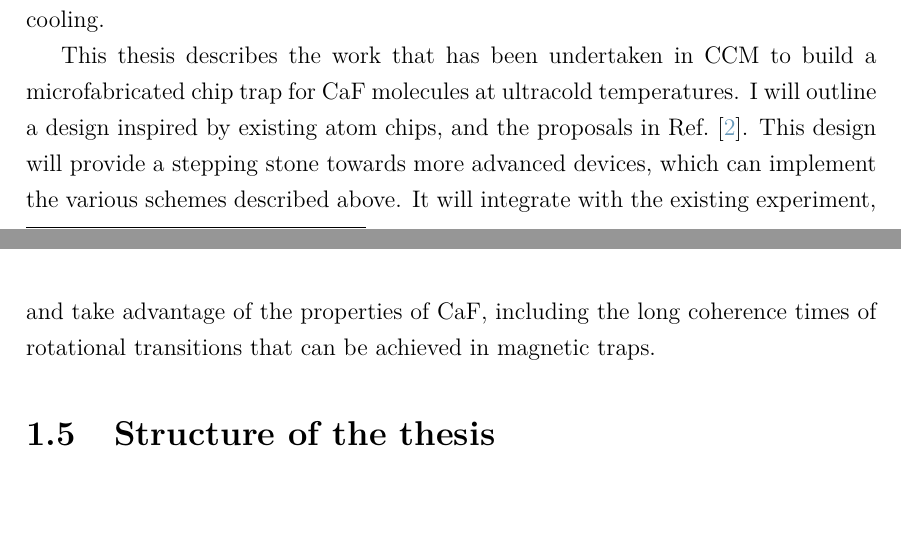
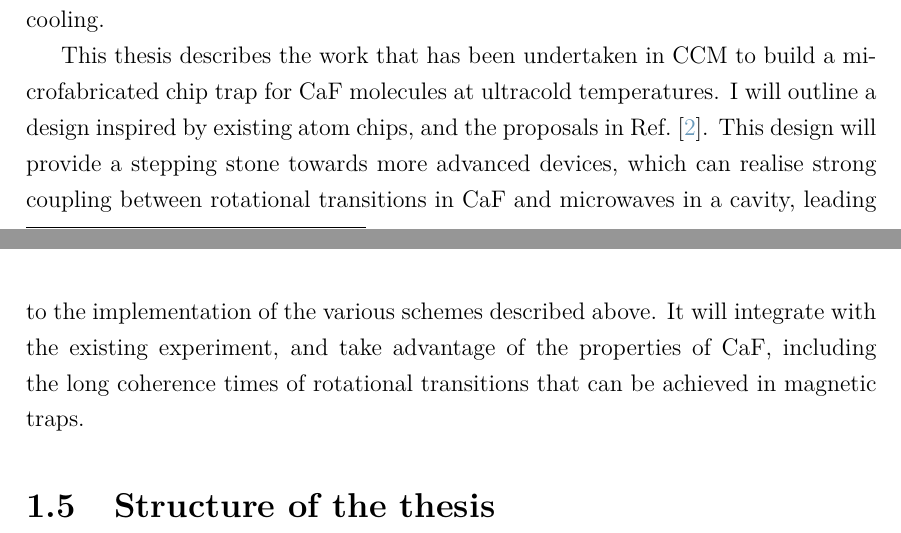
Before and after one commit to mcgarc/PhDWrite, a LaTeX thesis (main.tex, which reads chapters/intro.tex): two parts of pages 19 and 20 of 153, joined at a grey line, cut so that both start at the same text. Compiled offline with pdfLaTeX.

Commit message:
Further emphasise strong couling in intro

```diff
--- a/chapters/intro.tex
+++ b/chapters/intro.tex
@@ -442,10 +443,12 @@ This thesis describes the work that has been undertaken in CCM to build a
 microfabricated chip trap for \CaF{} molecules at ultracold temperatures. I
 will outline a design inspired by existing atom chips, and the proposals in
 \inlineref{Andre2006}. This design will provide a stepping stone towards more
-advanced devices, which can implement the various schemes described above. It
-will integrate with the existing experiment, and take advantage of the
-properties of \CaF{}, including the long coherence times of rotational
-transitions that can be achieved in magnetic traps.
+advanced devices, which can realise strong coupling between rotational
+transitions in \CaF{} and microwaves in a cavity, leading to the implementation
+of the various schemes described above. It will integrate with the existing
+experiment, and take advantage of the properties of \CaF{}, including the long
+coherence times of rotational transitions that can be achieved in magnetic
+traps.
 
 \section{Structure of the thesis}
 
```
Also changed, not shown: chapters/intro.tex (5 more changed lines).
